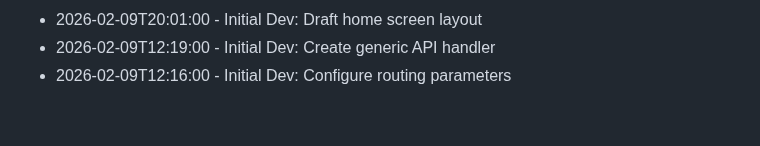
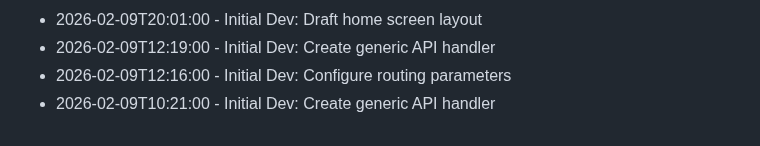
Before and after one commit to RajBarot3826/LocalMart, a Markdown page: CHANGELOG.md, the part around the change. Rendered like a GitHub page.

Commit message:
Create generic API handler

```diff
--- a/CHANGELOG.md
+++ b/CHANGELOG.md
@@ -180,3 +180,4 @@
 - 2026-02-09T20:01:00 - Initial Dev: Draft home screen layout
 - 2026-02-09T12:19:00 - Initial Dev: Create generic API handler
 - 2026-02-09T12:16:00 - Initial Dev: Configure routing parameters
+- 2026-02-09T10:21:00 - Initial Dev: Create generic API handler
```
